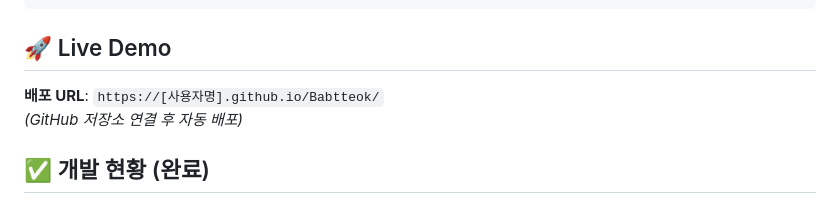
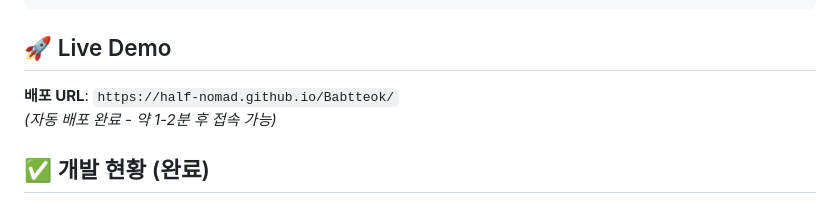
Before and after one commit to half-nomad/Babtteok, a Markdown page: README.md, the part around the change. Drawn GitHub-style.

Commit message:
[배포완료] 실제 GitHub Pages URL 업데이트

````diff
--- a/README.md
+++ b/README.md
@@ -31,8 +31,8 @@ src/
 ```
 
 ## 🚀 Live Demo
-**배포 URL**: `https://[사용자명].github.io/Babtteok/`
-*(GitHub 저장소 연결 후 자동 배포)*
+**배포 URL**: `https://half-nomad.github.io/Babtteok/`
+*(자동 배포 완료 - 약 1-2분 후 접속 가능)*
 
 ## ✅ 개발 현황 (완료)
 
````
